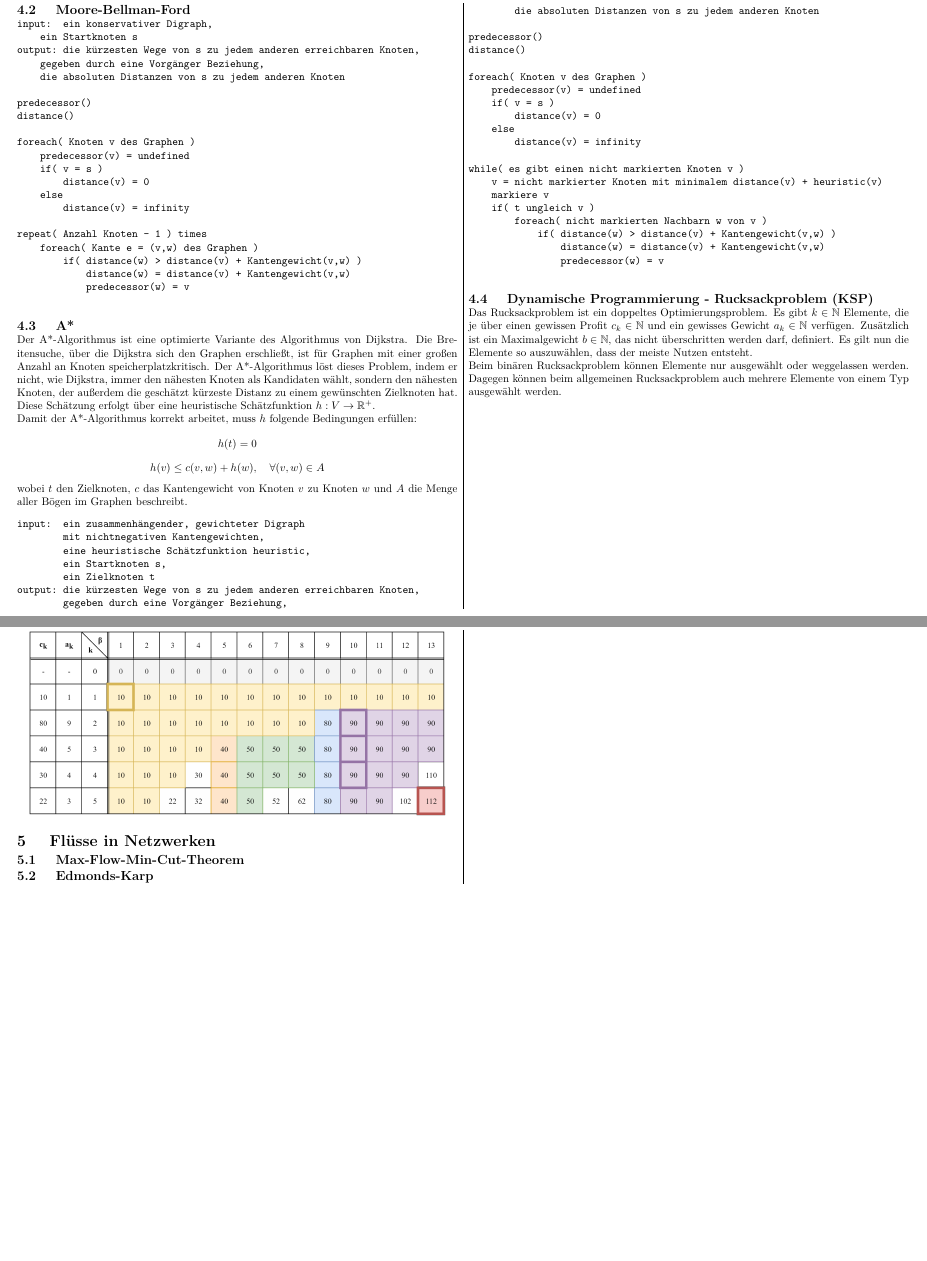
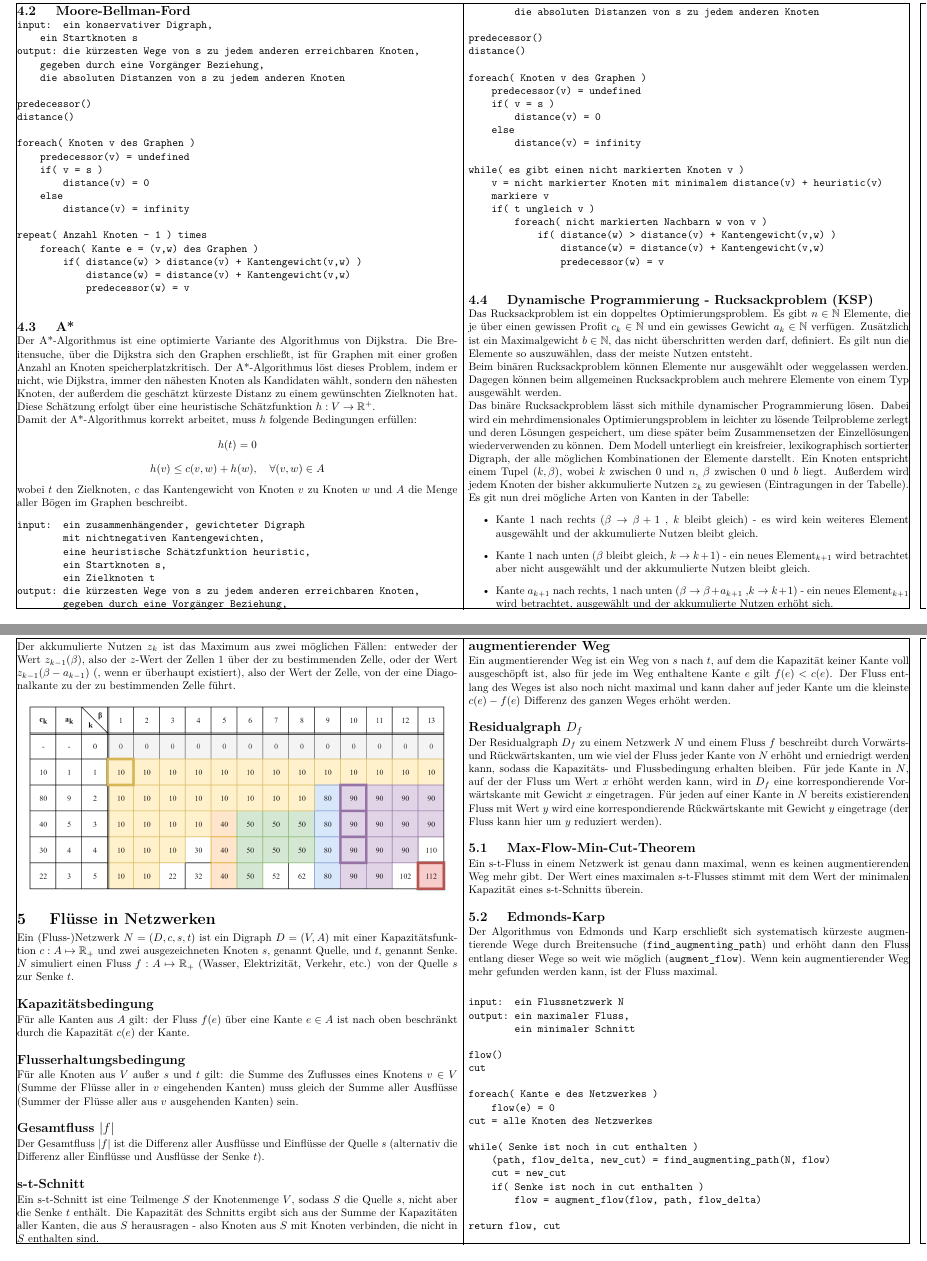
Before and after one commit to Izzi97/AGT, a LaTeX document (Zusammenfassung/AGT_Zusammenfassung.tex): two parts of pages 4 and 5 of 5 before the commit and two parts of pages 4 and 5 of 6 after it, joined at a grey line, cut so that both start at the same text, the shorter picture padded with empty space. Compiled offline with pdfLaTeX.

Commit message:
working on flow networks

```diff
--- a/Zusammenfassung/AGT_Zusammenfassung.tex
+++ b/Zusammenfassung/AGT_Zusammenfassung.tex
@@ -16,7 +16,7 @@ headsep=2mm]{geometry}
 \usepackage{todonotes}
 \usepackage{amsmath}
 \usepackage{amssymb}
-%\usepackage{showframe}
+\usepackage{showframe}
 
 
 % Header
@@ -385,23 +385,93 @@ while( es gibt einen nicht markierten Knoten v )
     \end{verbatim}
 
     \subsection{ Dynamische Programmierung - Rucksackproblem (KSP) }
-    Das Rucksackproblem ist ein doppeltes Optimierungsproblem. Es gibt $k \in \mathbb{N}$ Elemente,
+    Das Rucksackproblem ist ein doppeltes Optimierungsproblem. Es gibt $n \in \mathbb{N}$ Elemente,
     die je über einen gewissen Profit $c_k \in \mathbb{N}$ und ein gewisses Gewicht $a_k \in \mathbb{N}$ verfügen.
     Zusätzlich ist ein Maximalgewicht $b \in \mathbb{N}$, das nicht überschritten werden darf, definiert.
     Es gilt nun die Elemente so auszuwählen, dass der meiste Nutzen entsteht.
     \newline
     Beim binären Rucksackproblem können Elemente nur ausgewählt oder weggelassen werden. Dagegen können beim allgemeinen Rucksackproblem
     auch mehrere Elemente von einem Typ ausgewählt werden.
-    \newpage
+    \newline
+    Das binäre Rucksackproblem lässt sich mithile dynamischer Programmierung lösen. Dabei wird ein mehrdimensionales Optimierungsproblem
+    in leichter zu lösende Teilprobleme zerlegt und deren Lösungen gespeichert, um diese später beim Zusammensetzen der Einzellösungen
+    wiederverwenden zu können. Dem Modell unterliegt ein kreisfreier, lexikographisch sortierter Digraph, der alle möglichen Kombinationen der Elemente
+    darstellt. Ein Knoten entspricht einem Tupel $(k,\beta)$, wobei $k$ zwischen $0$ und $n$, $\beta$ zwischen $0$ und $b$ liegt.
+    Außerdem wird jedem Knoten der bisher akkumulierte Nutzen $z_k$ zu gewiesen (Eintragungen in der Tabelle).
+    \newline
+    Es git nun drei mögliche Arten von Kanten in der Tabelle:
+    \begin{itemize}
+        \item Kante $1$ nach rechts ($\beta \rightarrow \beta + 1$ , $k$ bleibt gleich) - es wird kein weiteres Element ausgewählt und der akkumulierte Nutzen bleibt gleich.
+        \item Kante $1$ nach unten  ($\beta$ bleibt gleich, $k \rightarrow k + 1$) - ein neues Element$_{k+1}$ wird betrachtet aber nicht ausgewählt und der akkumulierte Nutzen bleibt gleich.
+        \item Kante $a_{k+1}$ nach rechts, $1$ nach unten ($\beta \rightarrow \beta + a_{k+1}$ ,$k \rightarrow k + 1$) - ein neues Element$_{k+1}$ wird betrachtet, ausgewählt und der akkumulierte Nutzen erhöht sich.
+    \end{itemize}
+    Der akkumulierte Nutzen $z_k$ ist das Maximum aus zwei möglichen Fällen: entweder der Wert $z_{k-1}(\beta)$, also der $z$-Wert der Zellen 1 über der zu bestimmenden Zelle,
+    oder der Wert $z_{k-1}(\beta-a_{k-1})$ (, wenn er überhaupt existiert), also der Wert der Zelle, von der eine Diagonalkante zu der zu bestimmenden Zelle führt.
     \begin{center}
         \includegraphics[width=0.95\linewidth,keepaspectratio]{KSP.png}
     \end{center}
 
 
 \section{ Flüsse in Netzwerken }
+    Ein (Fluss-)Netzwerk $N = (D,c,s,t)$ ist ein Digraph $D = (V,A)$ mit einer Kapazitätsfunktion $c: A \mapsto \mathbb{R}_+$ und zwei ausgezeichneten
+    Knoten $s$, genannt Quelle, und $t$, genannt Senke. $N$ simuliert einen Fluss $f: A \mapsto \mathbb{R}_+$ (Wasser, Elektrizität, Verkehr, etc.)
+    von der Quelle $s$ zur Senke $t$.
+
+    \subsection*{ Kapazitätsbedingung }
+    Für alle Kanten aus $A$ gilt: der Fluss $f(e)$ über eine Kante $e \in A$ ist nach oben beschränkt durch die Kapazität $c(e)$ der Kante.
+
+    \subsection*{ Flusserhaltungsbedingung }
+    Für alle Knoten aus $V$ außer $s$ und $t$ gilt: die Summe des Zuflusses eines Knotens $v \in V$ (Summe der Flüsse aller in $v$ eingehenden Kanten) muss gleich der Summe aller
+    Ausflüsse (Summer der Flüsse aller aus $v$ ausgehenden Kanten) sein.
+
+    \subsection*{ Gesamtfluss $|f|$ }
+    Der Gesamtfluss $|f|$ ist die Differenz aller Ausflüsse und Einflüsse der Quelle $s$ (alternativ die Differenz aller Einflüsse und
+    Ausflüsse der Senke $t$).
+
+    \subsection*{ s-t-Schnitt }
+    Ein s-t-Schnitt ist eine Teilmenge $S$ der Knotenmenge $V$, sodass $S$ die Quelle $s$, nicht aber die Senke $t$ enthält.
+    Die Kapazität des Schnitts ergibt sich aus der Summe der Kapazitäten aller Kanten, die aus $S$ herausragen - also Knoten aus $S$
+    mit Knoten verbinden, die nicht in $S$ enthalten sind.
+
+    \subsection*{ augmentierender Weg }
+    Ein augmentierender Weg ist ein Weg von $s$ nach $t$, auf dem die Kapazität keiner Kante voll ausgeschöpft ist, also für jede im Weg enthaltene
+    Kante $e$ gilt $f(e) < c(e)$. Der Fluss entlang des Weges ist also noch nicht maximal und kann daher auf jeder Kante um die kleinste $c(e) - f(e)$
+    Differenz des ganzen Weges erhöht werden.
+
+    \subsection*{ Residualgraph $D_f$ }
+    Der Residualgraph $D_f$ zu einem Netzwerk $N$ und einem Fluss $f$ beschreibt durch Vorwärts- und Rückwärtskanten, um wie viel der Fluss jeder Kante von $N$
+    erhöht und erniedrigt werden kann, sodass die Kapazitäts- und Flussbedingung erhalten bleiben. Für jede Kante in $N$, auf der der Fluss um Wert $x$ erhöht
+    werden kann, wird in $D_f$ eine korrespondierende Vorwärtskante mit Gewicht $x$ eingetragen. Für jeden auf einer Kante in $N$ bereits existierenden Fluss mit Wert $y$
+    wird eine korrespondierende Rückwärtskante mit Gewicht $y$ eingetrage (der Fluss kann hier um $y$ reduziert werden).
+
     \subsection{ Max-Flow-Min-Cut-Theorem }
+    Ein s-t-Fluss in einem Netzwerk ist genau dann maximal, wenn es keinen augmentierenden Weg mehr gibt. Der Wert eines maximalen s-t-Flusses stimmt mit dem Wert
+    der minimalen Kapazität eines s-t-Schnitts überein.
 
     \subsection{ Edmonds-Karp }
+    Der Algorithmus von Edmonds und Karp erschließt sich systematisch kürzeste augmentierende Wege durch Breitensuche (\verb|find_augmenting_path|) und erhöht dann den Fluss entlang dieser Wege so
+    weit wie möglich (\verb|augment_flow|). Wenn kein augmentierender Weg mehr gefunden werden kann, ist der Fluss maximal.
+
+    \begin{verbatim}
+input:  ein Flussnetzwerk N
+output: ein maximaler Fluss,
+        ein minimaler Schnitt
+
+flow()
+cut
+
+foreach( Kante e des Netzwerkes )
+    flow(e) = 0
+cut = alle Knoten des Netzwerkes
+
+while( Senke ist noch in cut enthalten )
+    (path, flow_delta, new_cut) = find_augmenting_path(N, flow)
+    cut = new_cut
+    if( Senke ist noch in cut enthalten )
+        flow = augment_flow(flow, path, flow_delta)
+
+return flow, cut
+    \end{verbatim}
 
     \subsection{ Push-Relabel }
 
```
Also changed, not shown: Zusammenfassung/AGT_Zusammenfassung.pdf (added), 1 other file.
